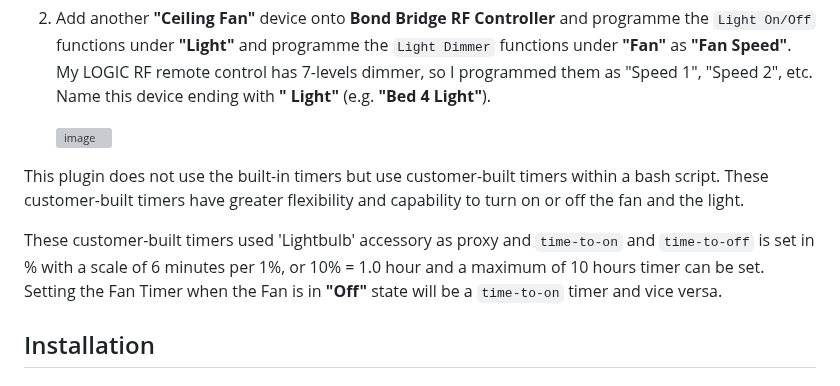
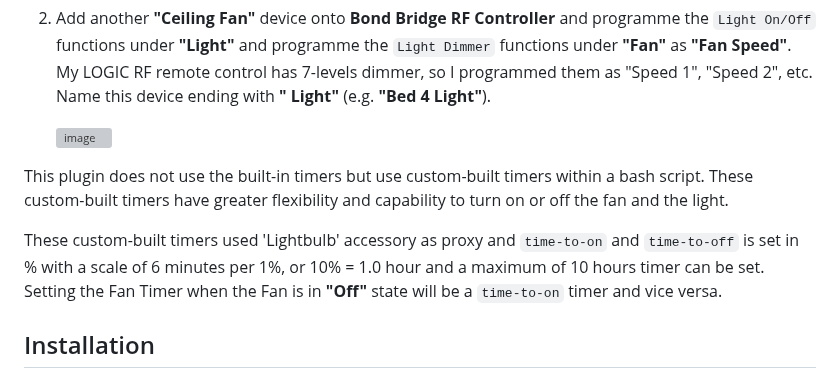
Before and after one commit to uswong/homebridge-bondbridge, a Markdown page: README.md, the part around the change. Drawn GitHub-style; grey boxes are pictures that could not be loaded.

```diff
--- a/README.md
+++ b/README.md
@@ -21,9 +21,9 @@ To work as intended, the RF remote control functions need to be programmed onto
      ![image](https://user-images.githubusercontent.com/96530237/226813380-1a867f56-61a5-42b8-ad10-5deeb7ac44f5.png)
 
 
-This plugin does not use the built-in timers but use customer-built timers within a bash script. These customer-built timers have greater flexibility and capability to turn on or off the fan and the light.
+This plugin does not use the built-in timers but use custom-built timers within a bash script. These custom-built timers have greater flexibility and capability to turn on or off the fan and the light.
 
-These customer-built timers used 'Lightbulb' accessory as proxy and `time-to-on` and `time-to-off` is set in % with a scale of 6 minutes per 1%, or 10% = 1.0 hour and a maximum of 10 hours timer can be set. Setting the Fan Timer when the Fan is in **"Off"** state will be a `time-to-on` timer and vice versa.
+These custom-built timers used 'Lightbulb' accessory as proxy and `time-to-on` and `time-to-off` is set in % with a scale of 6 minutes per 1%, or 10% = 1.0 hour and a maximum of 10 hours timer can be set. Setting the Fan Timer when the Fan is in **"Off"** state will be a `time-to-on` timer and vice versa.
 
 ## Installation
 ### Raspbian/HOOBS/macOS/NAS:
```
